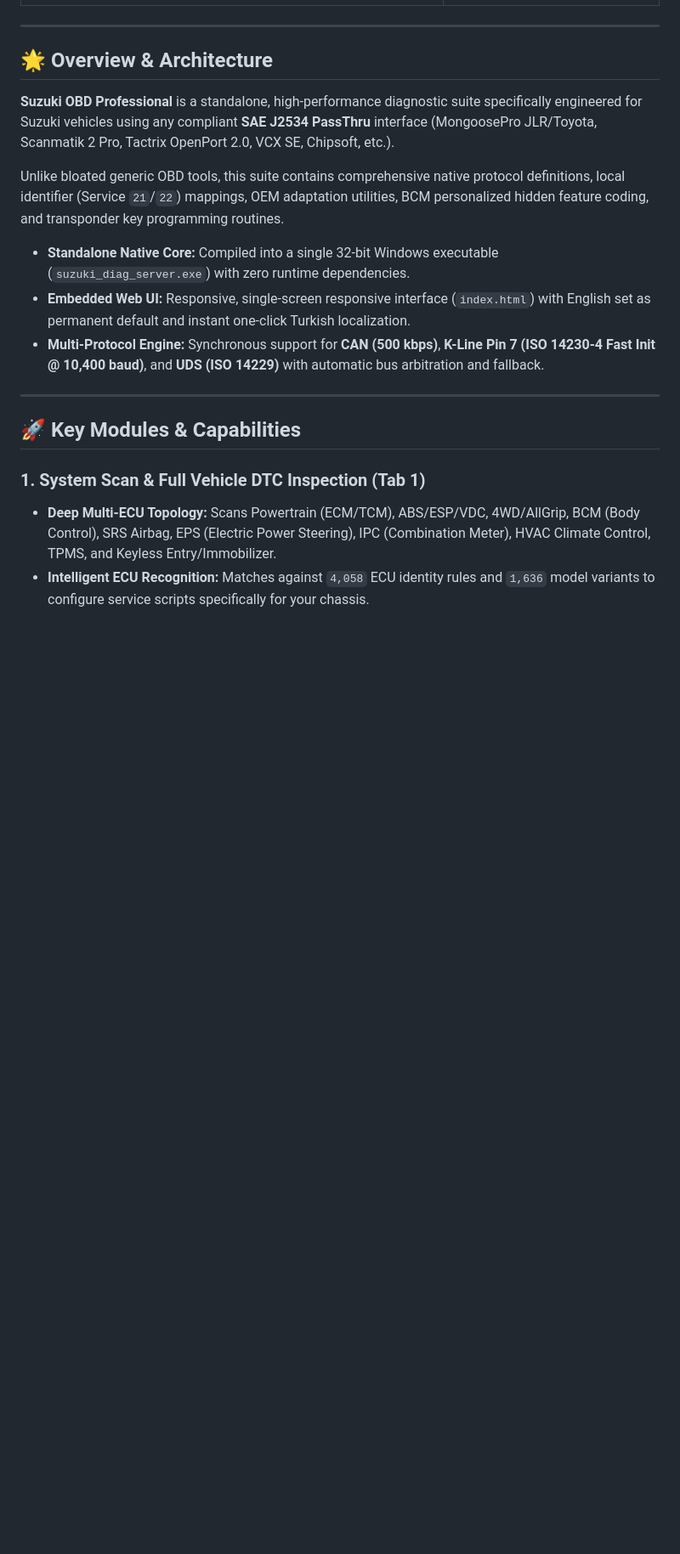
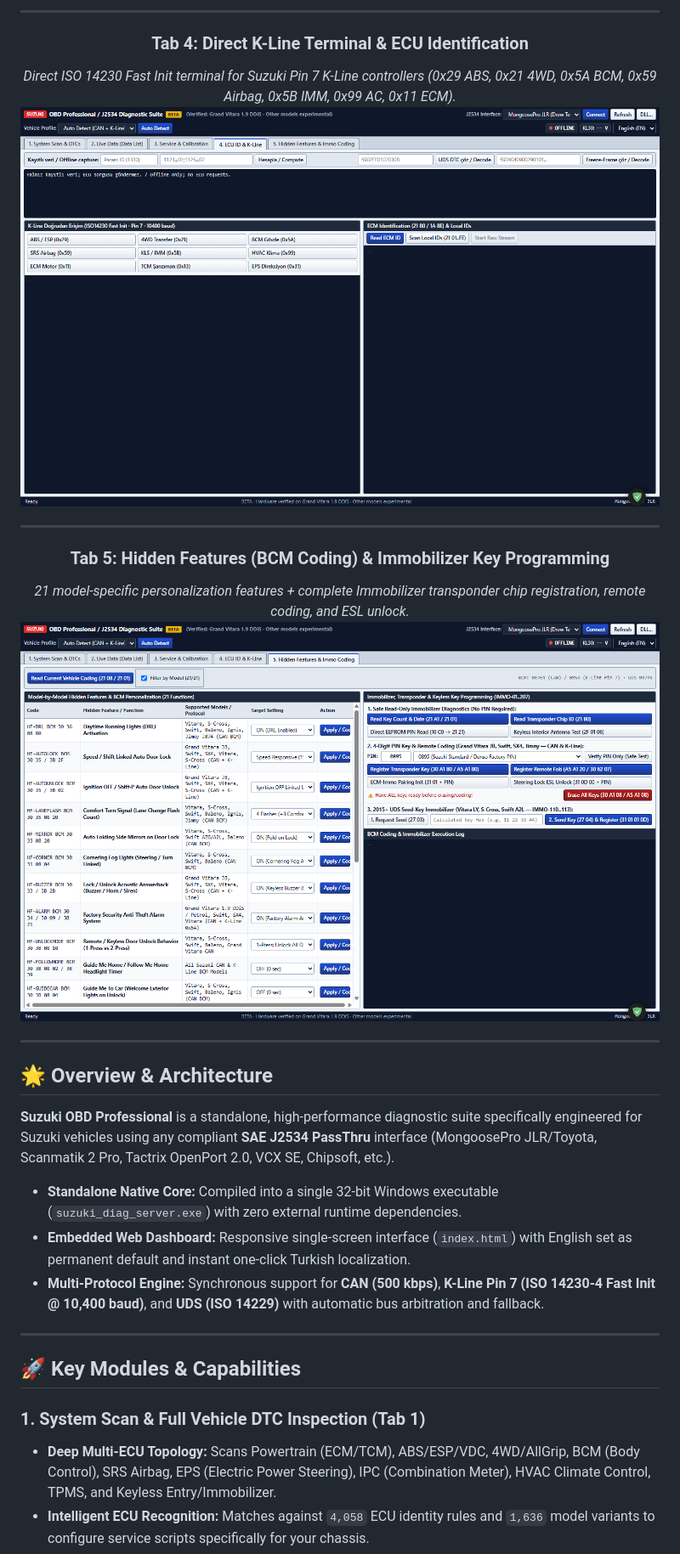
Before and after one commit to AyemKaan/suzuki-passthru-pro, a Markdown page: README.md, the part around one of its changes. Shown at 85% size. Rendered like a GitHub page; pictures changed too: docs/screenshots/04_ecu_kline_tools.png (added), docs/screenshots/05_hidden_features_immo.png (added); blank space fills up the shorter version.

Commit message:
docs: add real high-res screenshots for all 5 tabs and update README showcase

```diff
--- a/README.md
+++ b/README.md
@@ -35,3 +50,14 @@
+---
+
+### Tab 4: Direct K-Line Terminal & ECU Identification
+*Direct ISO 14230 Fast Init terminal for Suzuki Pin 7 K-Line controllers (0x29 ABS, 0x21 4WD, 0x5A BCM, 0x59 Airbag, 0x5B IMM, 0x99 AC, 0x11 ECM).*
+![Tab 4: ECU Identity & K-Line Tools](docs/screenshots/04_ecu_kline_tools.png)
+
+---
+
+### Tab 5: Hidden Features (BCM Coding) & Immobilizer Key Programming
+*21 model-specific personalization features + complete Immobilizer transponder chip registration, remote coding, and ESL unlock.*
+![Tab 5: Hidden Features & Immobilizer Coding](docs/screenshots/05_hidden_features_immo.png)
 
 </div>
 
@@ -41,10 +67,8 @@
 
 **Suzuki OBD Professional** is a standalone, high-performance diagnostic suite specifically engineered for Suzuki vehicles using any compliant **SAE J2534 PassThru** interface (MongoosePro JLR/Toyota, Scanmatik 2 Pro, Tactrix OpenPort 2.0, VCX SE, Chipsoft, etc.).
 
-Unlike bloated generic OBD tools, this suite contains comprehensive native protocol definitions, local identifier (Service `21`/`22`) mappings, OEM adaptation utilities, BCM personalized hidden feature coding, and transponder key programming routines.
-
-- **Standalone Native Core:** Compiled into a single 32-bit Windows executable (`suzuki_diag_server.exe`) with zero runtime dependencies.
-- **Embedded Web UI:** Responsive, single-screen responsive interface (`index.html`) with English set as permanent default and instant one-click Turkish localization.
+- **Standalone Native Core:** Compiled into a single 32-bit Windows executable (`suzuki_diag_server.exe`) with zero external runtime dependencies.
+- **Embedded Web Dashboard:** Responsive single-screen interface (`index.html`) with English set as permanent default and instant one-click Turkish localization.
 - **Multi-Protocol Engine:** Synchronous support for **CAN (500 kbps)**, **K-Line Pin 7 (ISO 14230-4 Fast Init @ 10,400 baud)**, and **UDS (ISO 14229)** with automatic bus arbitration and fallback.
 
 ---
```
Also changed, not shown: other parts of README.md (+22 -7 lines), docs/screenshots/01_system_scan_dtc.png (added), docs/screenshots/02_live_data_telemetry.png (added), docs/screenshots/03_service_calibrations.png (added).
